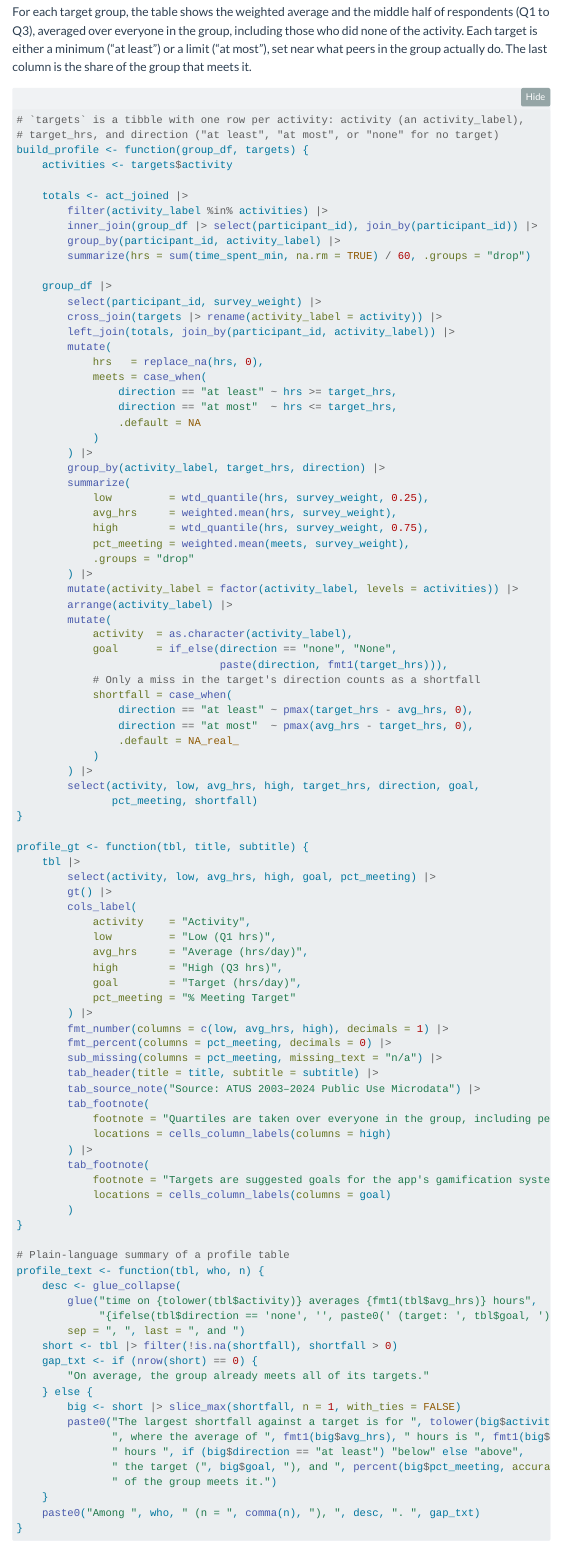
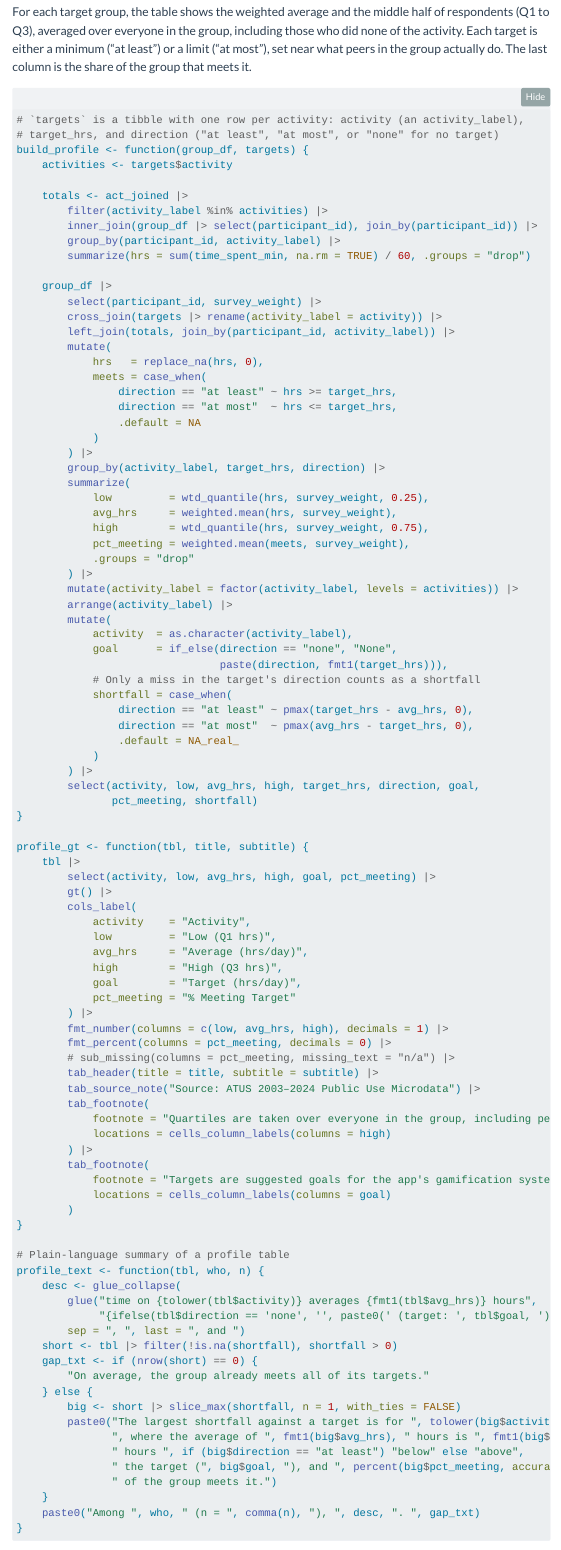
Before and after one commit to RaulSolaNavarro/STA9750-2026-SPRING, a Quarto document (mp02.qmd): the page in a window 1100 px wide, from 7180 px down. Rendered offline with R 4.5, knitr and Pandoc in place of Quarto, with nearby package versions; folded parts are opened; some code elsewhere in the file could not run offline; menus at the side of the page are left out.

Commit message:
MP02: update report text and code

```diff
--- a/mp02.qmd
+++ b/mp02.qmd
@@ -1360,7 +1360,7 @@ profile_gt <- function(tbl, title, subtitle) {
         ) |>
         fmt_number(columns = c(low, avg_hrs, high), decimals = 1) |>
         fmt_percent(columns = pct_meeting, decimals = 0) |>
-        sub_missing(columns = pct_meeting, missing_text = "n/a") |>
+        # sub_missing(columns = pct_meeting, missing_text = "n/a") |>
         tab_header(title = title, subtitle = subtitle) |>
         tab_source_note("Source: ATUS 2003–2024 Public Use Microdata") |>
         tab_footnote(
```
Also changed, not shown: mp02.html.
